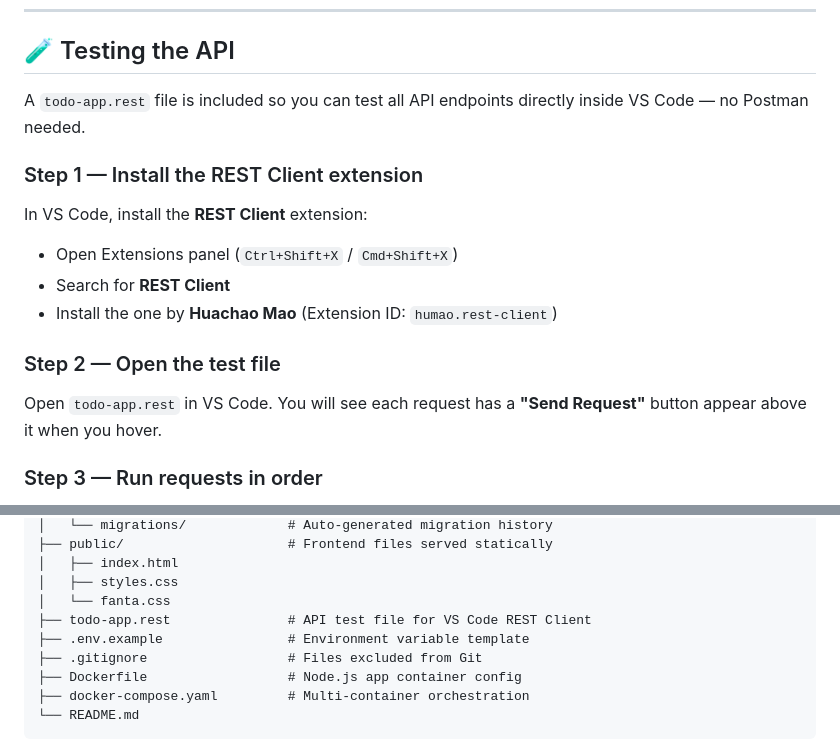
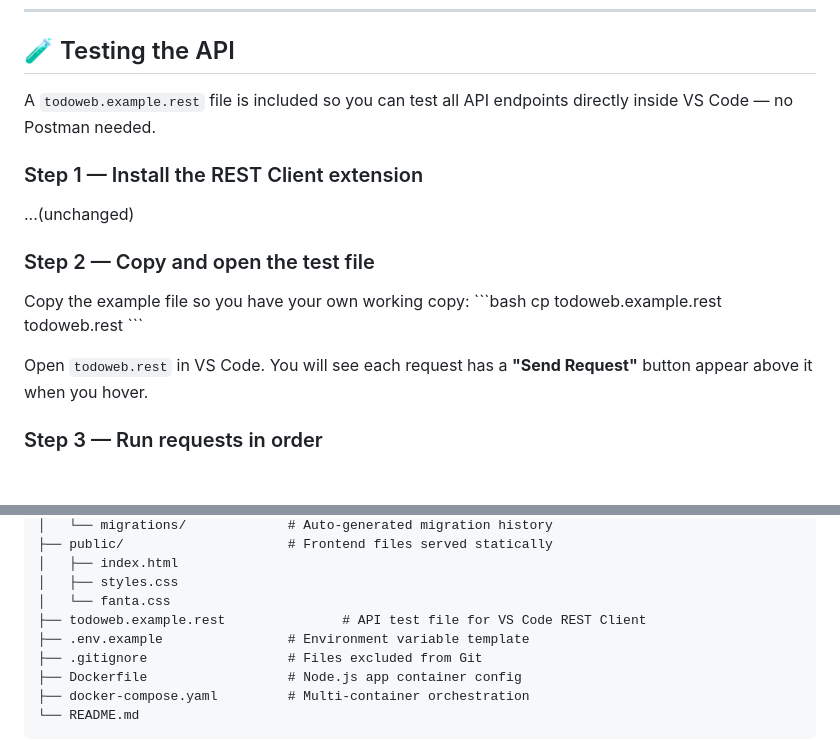
Before and after one commit to DarrennPoh/ToDoWeb, a Markdown page: README.md, 2 parts joined by grey strips. Rendered like a GitHub page; blank space fills up the shorter version.

````diff
--- a/README.md
+++ b/README.md
@@ -155,18 +155,19 @@ Visit [http://localhost:5003](http://localhost:5003) in your browser.
 
 ## 🧪 Testing the API
 
-A `todo-app.rest` file is included so you can test all API endpoints directly inside VS Code — no Postman needed.
+A `todoweb.example.rest` file is included so you can test all API endpoints directly inside VS Code — no Postman needed.
 
 ### Step 1 — Install the REST Client extension
+...(unchanged)
 
-In VS Code, install the **REST Client** extension:
-- Open Extensions panel (`Ctrl+Shift+X` / `Cmd+Shift+X`)
-- Search for **REST Client**
-- Install the one by **Huachao Mao** (Extension ID: `humao.rest-client`)
+### Step 2 — Copy and open the test file
 
-### Step 2 — Open the test file
+Copy the example file so you have your own working copy:
+\```bash
+cp todoweb.example.rest todoweb.rest
+\```
 
-Open `todo-app.rest` in VS Code. You will see each request has a **"Send Request"** button appear above it when you hover.
+Open `todoweb.rest` in VS Code. You will see each request has a **"Send Request"** button appear above it when you hover.
 
 ### Step 3 — Run requests in order
 
@@ -216,7 +217,7 @@ todoweb/
 │   ├── index.html
 │   ├── styles.css
 │   └── fanta.css
-├── todo-app.rest               # API test file for VS Code REST Client
+├── todoweb.example.rest               # API test file for VS Code REST Client
 ├── .env.example                # Environment variable template
 ├── .gitignore                  # Files excluded from Git
 ├── Dockerfile                  # Node.js app container config
````
